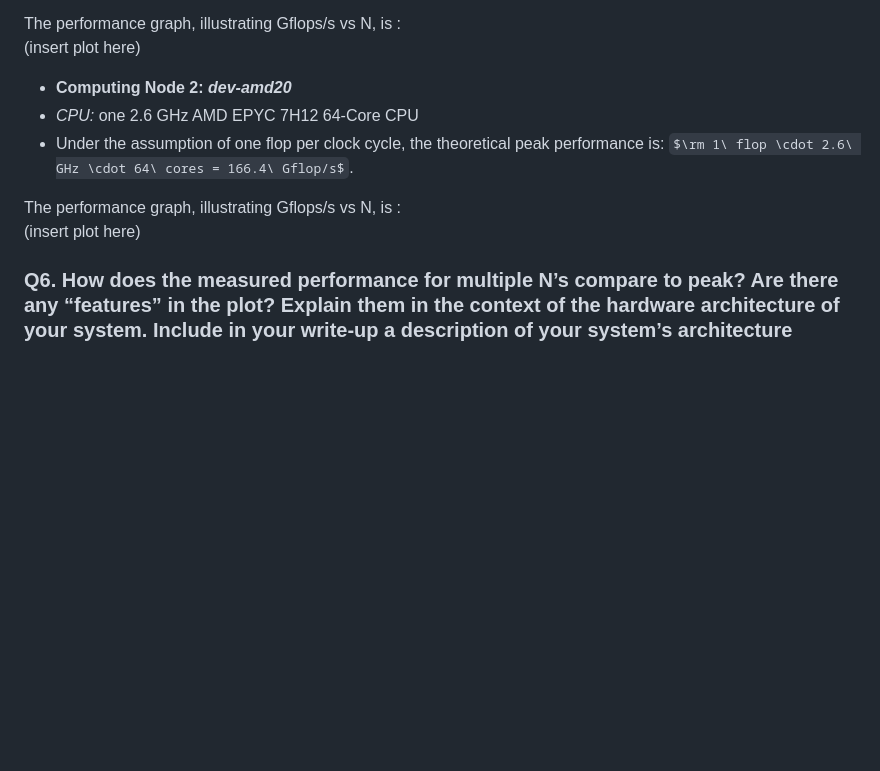
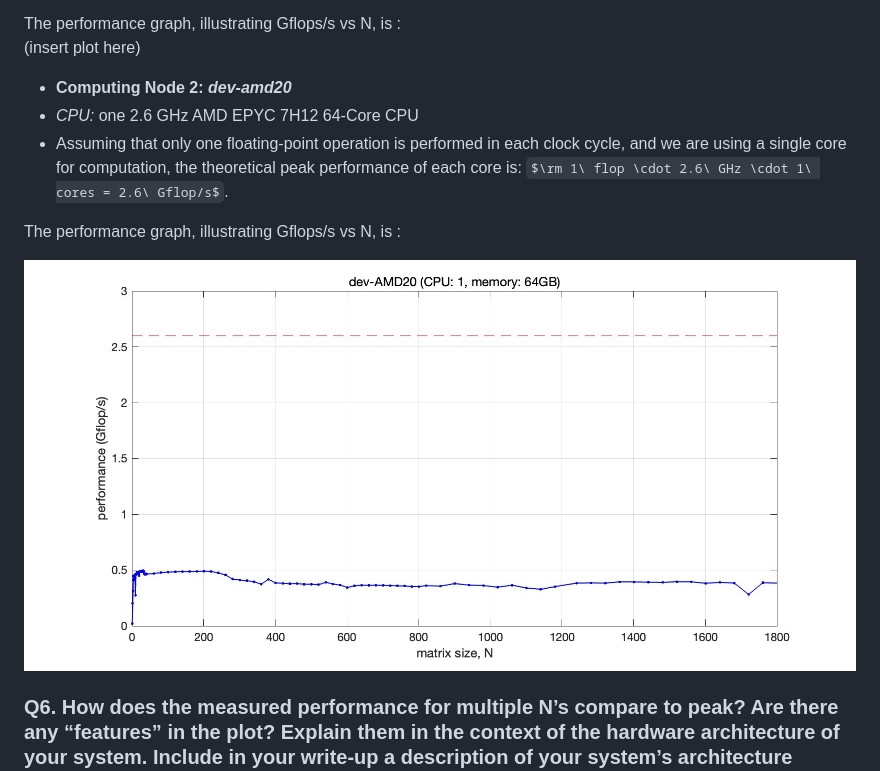
Before and after one commit to cmse822/project-1-team1, a Markdown page: report/report_v2.md, the part around the change. Rendered like a GitHub page; some formulas as TeX source; blank space fills up the shorter version.

Commit message:
upload amd20 performance graph

```diff
--- a/report/report_v2.md
+++ b/report/report_v2.md
@@ -51,10 +51,11 @@ The performance graph, illustrating Gflops/s vs N, is :
 
 - **Computing Node 2: _dev-amd20_**
 - *CPU:* one 2.6 GHz AMD EPYC 7H12 64-Core CPU
-- Under the assumption of one flop per clock cycle, the theoretical peak performance is: $\rm 1\ flop \cdot 2.6\ GHz \cdot 64\ cores = 166.4\ Gflop/s$.
+- Assuming that only one floating-point operation is performed in each clock cycle, and we are using a single core for computation, the theoretical peak performance of each core is: $\rm 1\ flop \cdot 2.6\ GHz \cdot 1\ cores = 2.6\ Gflop/s$.
 
 The performance graph, illustrating Gflops/s vs N, is :
-(insert plot here)
+
+![替代文本](/report/amd20.jpg)
 
 
 ### Q6. How does the measured performance for multiple N’s compare to peak? Are there any “features” in the plot? Explain them in the context of the hardware architecture of your system. Include in your write-up a description of your system’s architecture (processor, cache, etc.)
```
